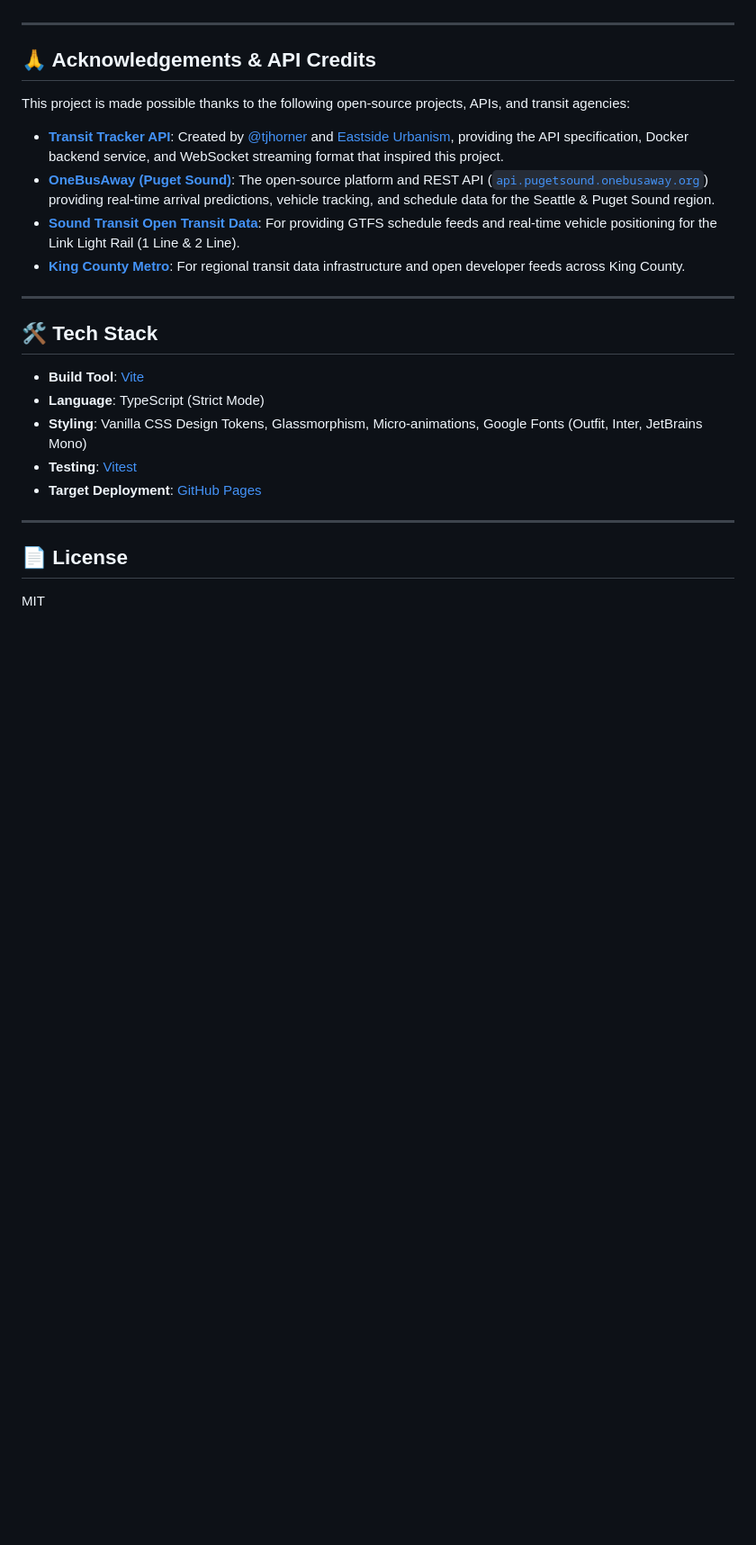
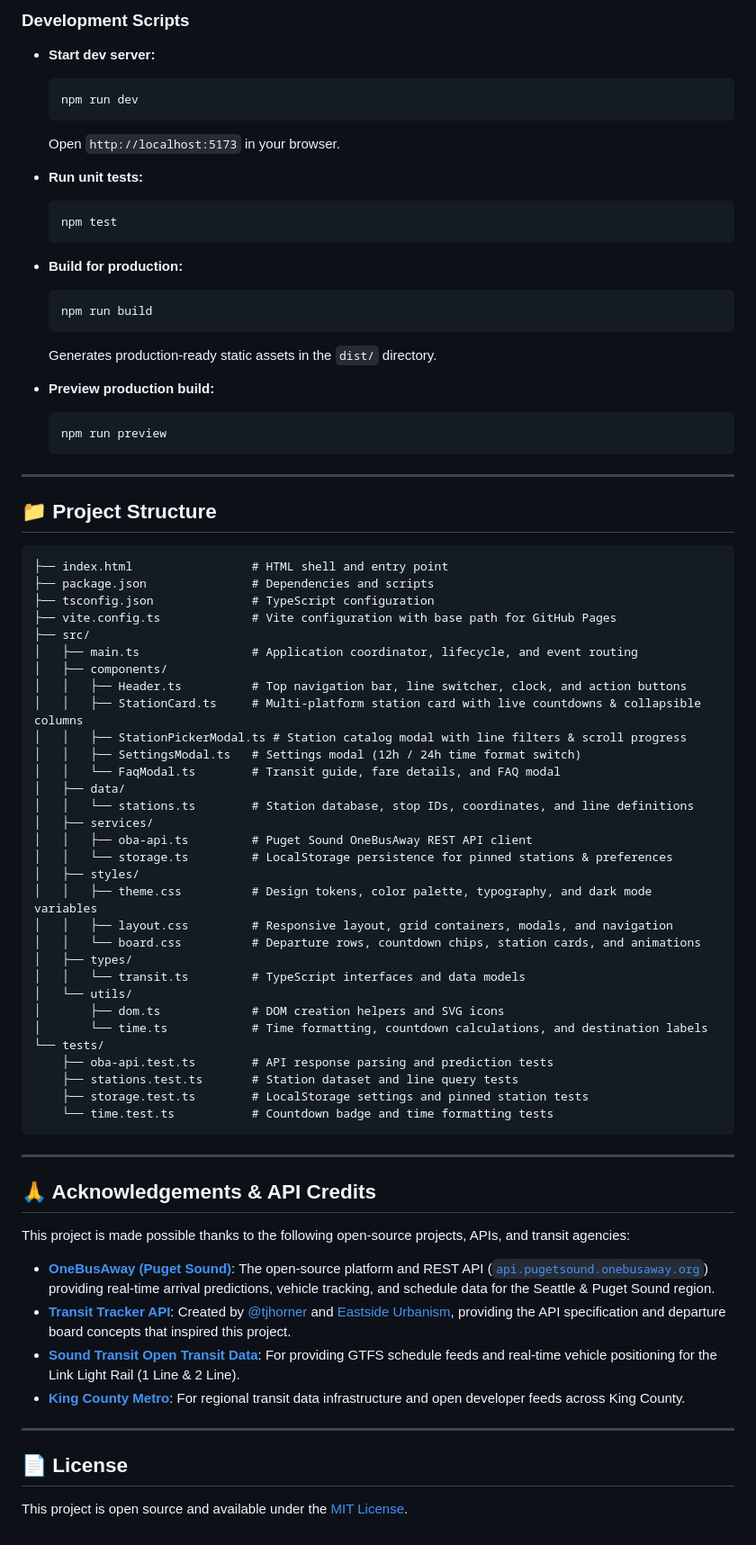
Before and after one commit to xuanmn/Seattle-Lightrail-Tracker, a Markdown page: README.md, the part around one of its changes. Shown at 90% size. Rendered like a GitHub page; blank space fills up the shorter version.

Commit message:
docs: update README with project tech stack, feature details, and structured project documentation

````diff
--- a/README.md
+++ b/README.md
@@ -26,3 +71,64 @@ A modern, responsive, real-time departure countdown board and multi-station trac
+### Development Scripts
+
+- **Start dev server:**
+  ```bash
+  npm run dev
+  ```
+  Open `http://localhost:5173` in your browser.
+
+- **Run unit tests:**
+  ```bash
+  npm test
+  ```
+
+- **Build for production:**
+  ```bash
+  npm run build
+  ```
+  Generates production-ready static assets in the `dist/` directory.
+
+- **Preview production build:**
+  ```bash
+  npm run preview
+  ```
+
+---
+
+## 📁 Project Structure
+
+```
+├── index.html                 # HTML shell and entry point
+├── package.json               # Dependencies and scripts
+├── tsconfig.json              # TypeScript configuration
+├── vite.config.ts             # Vite configuration with base path for GitHub Pages
+├── src/
+│   ├── main.ts                # Application coordinator, lifecycle, and event routing
+│   ├── components/
+│   │   ├── Header.ts          # Top navigation bar, line switcher, clock, and action buttons
+│   │   ├── StationCard.ts     # Multi-platform station card with live countdowns & collapsible columns
+│   │   ├── StationPickerModal.ts # Station catalog modal with line filters & scroll progress
+│   │   ├── SettingsModal.ts   # Settings modal (12h / 24h time format switch)
+│   │   └── FaqModal.ts        # Transit guide, fare details, and FAQ modal
+│   ├── data/
+│   │   └── stations.ts        # Station database, stop IDs, coordinates, and line definitions
+│   ├── services/
+│   │   ├── oba-api.ts         # Puget Sound OneBusAway REST API client
+│   │   └── storage.ts         # LocalStorage persistence for pinned stations & preferences
+│   ├── styles/
+│   │   ├── theme.css          # Design tokens, color palette, typography, and dark mode variables
+│   │   ├── layout.css         # Responsive layout, grid containers, modals, and navigation
+│   │   └── board.css          # Departure rows, countdown chips, station cards, and animations
+│   ├── types/
+│   │   └── transit.ts         # TypeScript interfaces and data models
+│   └── utils/
+│       ├── dom.ts             # DOM creation helpers and SVG icons
+│       └── time.ts            # Time formatting, countdown calculations, and destination labels
+└── tests/
+    ├── oba-api.test.ts        # API response parsing and prediction tests
+    ├── stations.test.ts       # Station dataset and line query tests
+    ├── storage.test.ts        # LocalStorage settings and pinned station tests
+    └── time.test.ts           # Countdown badge and time formatting tests
+```
 
 ---
 
@@ -30,22 +136,13 @@ A modern, responsive, real-time departure countdown board and multi-station trac
 
 This project is made possible thanks to the following open-source projects, APIs, and transit agencies:
 
-* **[Transit Tracker API](https://github.com/tjhorner/transit-tracker-api)**: Created by [@tjhorner](https://github.com/tjhorner) and [Eastside Urbanism](https://github.com/EastsideUrbanism), providing the API specification, Docker backend service, and WebSocket streaming format that inspired this project.
 * **[OneBusAway (Puget Sound)](https://onebusaway.org/)**: The open-source platform and REST API ([`api.pugetsound.onebusaway.org`](https://developer.onebusaway.org/)) providing real-time arrival predictions, vehicle tracking, and schedule data for the Seattle & Puget Sound region.
+* **[Transit Tracker API](https://github.com/tjhorner/transit-tracker-api)**: Created by [@tjhorner](https://github.com/tjhorner) and [Eastside Urbanism](https://github.com/EastsideUrbanism), providing the API specification and departure board concepts that inspired this project.
 * **[Sound Transit Open Transit Data](https://www.soundtransit.org/help-contacts/business-information/open-transit-data-otd)**: For providing GTFS schedule feeds and real-time vehicle positioning for the Link Light Rail (1 Line & 2 Line).
 * **[King County Metro](https://kingcounty.gov/en/dept/metro/rider-tools/open-data)**: For regional transit data infrastructure and open developer feeds across King County.
 
 ---
 
-## 🛠️ Tech Stack
+## 📄 License
 
-- **Build Tool**: [Vite](https://vitejs.dev/)
-- **Language**: TypeScript (Strict Mode)
-- **Styling**: Vanilla CSS Design Tokens, Glassmorphism, Micro-animations, Google Fonts (Outfit, Inter, JetBrains Mono)
-- **Testing**: [Vitest](https://vitest.dev/)
-- **Target Deployment**: [GitHub Pages](https://pages.github.com/)
-
----
-
-## 📄 License
-MIT
+This project is open source and available under the [MIT License](LICENSE).
````
Also changed, not shown: other parts of README.md (+55 -10 lines).
